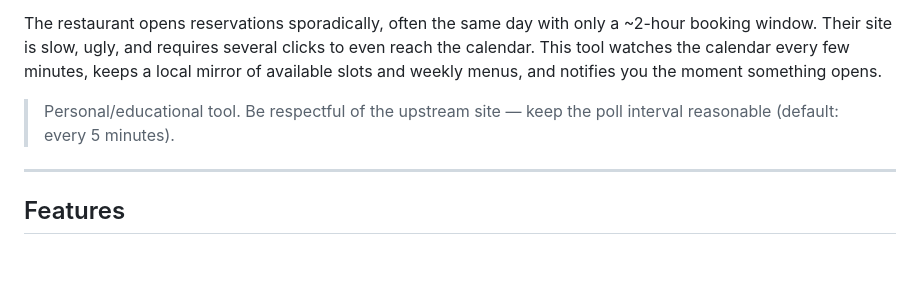
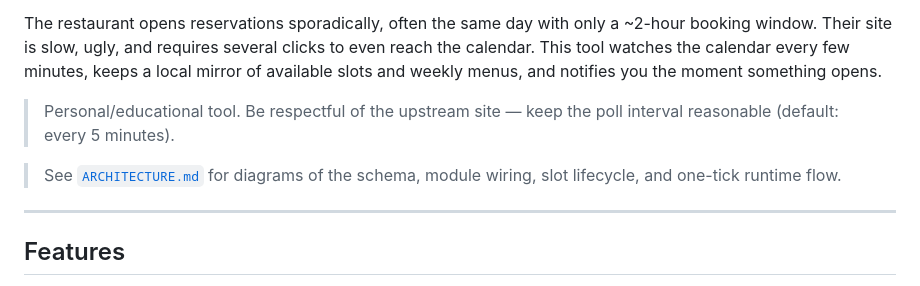
Before and after one commit to Blackyfi/lycee_hotelier_ui_scrapper, a Markdown page: README.md, the part around the change. GitHub-like rendering; blank space fills up the shorter version.

```diff
--- a/README.md
+++ b/README.md
@@ -11,6 +11,9 @@ moment something opens.
 
 > Personal/educational tool. Be respectful of the upstream site — keep the poll
 > interval reasonable (default: every 5 minutes).
+
+> See [`ARCHITECTURE.md`](./ARCHITECTURE.md) for diagrams of the schema, module
+> wiring, slot lifecycle, and one-tick runtime flow.
 
 ---
 
```
Also changed, not shown: ARCHITECTURE.md (added, +305 -0 lines).
